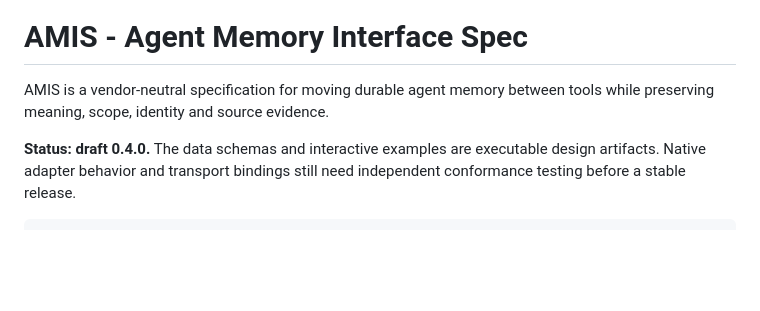
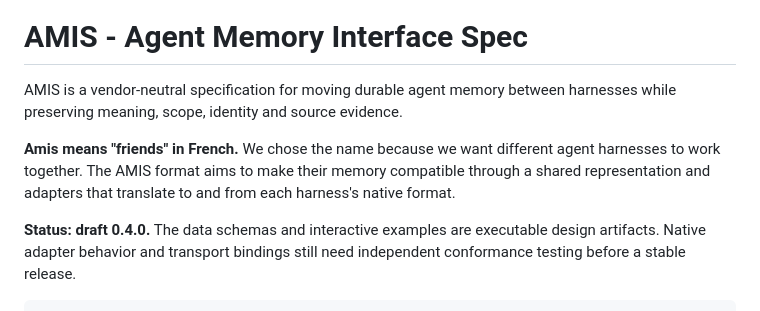
Before and after one commit to standing-desks/amis, a Markdown page: README.md, the part around the change. Rendered like a GitHub page; blank space fills up the shorter version.

Commit message:
docs: explain the AMIS name and compatibility goal

```diff
--- a/README.md
+++ b/README.md
@@ -2,7 +2,9 @@
 
 # AMIS - Agent Memory Interface Spec
 
-AMIS is a vendor-neutral specification for moving durable agent memory between tools while preserving meaning, scope, identity and source evidence.
+AMIS is a vendor-neutral specification for moving durable agent memory between harnesses while preserving meaning, scope, identity and source evidence.
+
+**Amis means "friends" in French.** We chose the name because we want different agent harnesses to work together. The AMIS format aims to make their memory compatible through a shared representation and adapters that translate to and from each harness's native format.
 
 **Status: draft 0.4.0.** The data schemas and interactive examples are executable design artifacts. Native adapter behavior and transport bindings still need independent conformance testing before a stable release.
 
```
